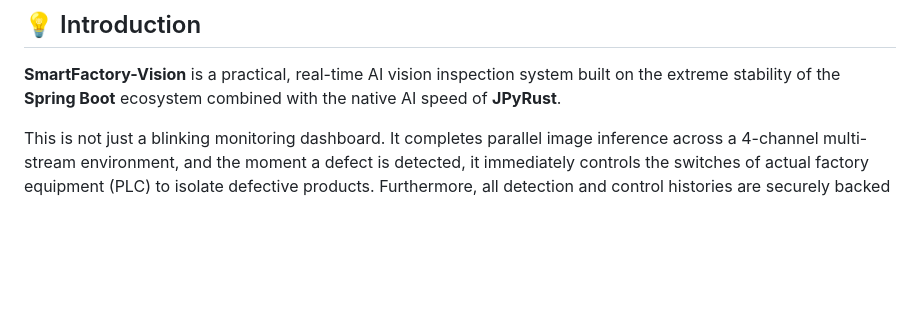
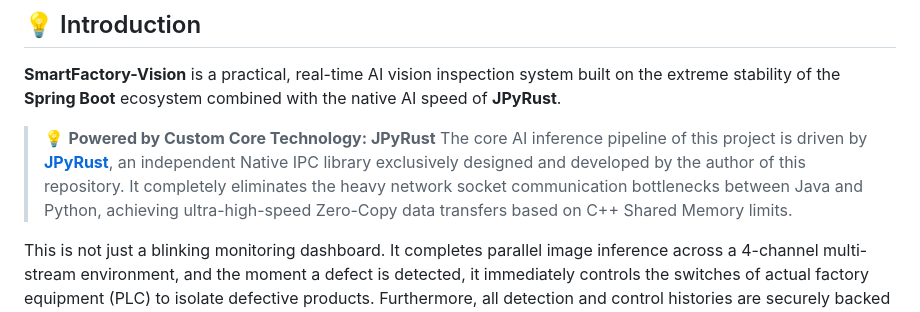
Before and after one commit to farmer0010/SmartFactory-Vision, a Markdown page: README.md, the part around the change. Rendered like a GitHub page; blank space fills up the shorter version.

```diff
--- a/README.md
+++ b/README.md
@@ -17,6 +17,9 @@
 ## 💡 Introduction
 
 **SmartFactory-Vision** is a practical, real-time AI vision inspection system built on the extreme stability of the **Spring Boot** ecosystem combined with the native AI speed of **JPyRust**.
+
+> 💡 **Powered by Custom Core Technology: JPyRust**
+> The core AI inference pipeline of this project is driven by **[JPyRust](https://github.com/farmer0010/JPyRust)**, an independent Native IPC library exclusively designed and developed by the author of this repository. It completely eliminates the heavy network socket communication bottlenecks between Java and Python, achieving ultra-high-speed Zero-Copy data transfers based on C++ Shared Memory limits.
 
 This is not just a blinking monitoring dashboard. It completes parallel image inference across a 4-channel multi-stream environment, and the moment a defect is detected, it immediately controls the switches of actual factory equipment (PLC) to isolate defective products. Furthermore, all detection and control histories are securely backed up in a database, making it a **Full-Stack industrial solution** where administrators can perfectly control all statistics of the production line through a 3D digital twin space and an interactive AI Copilot.
 
```
Also changed, not shown: README_KR.md (+3 -0 lines).
